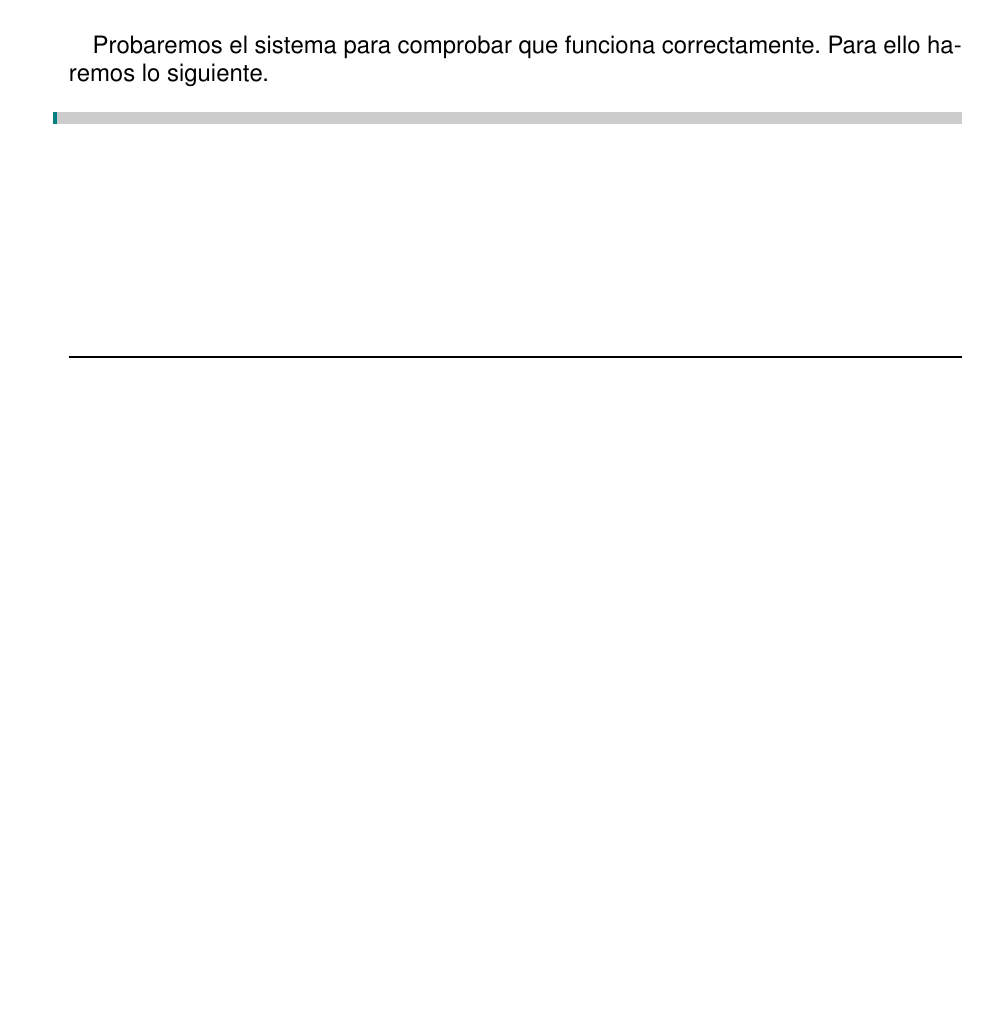
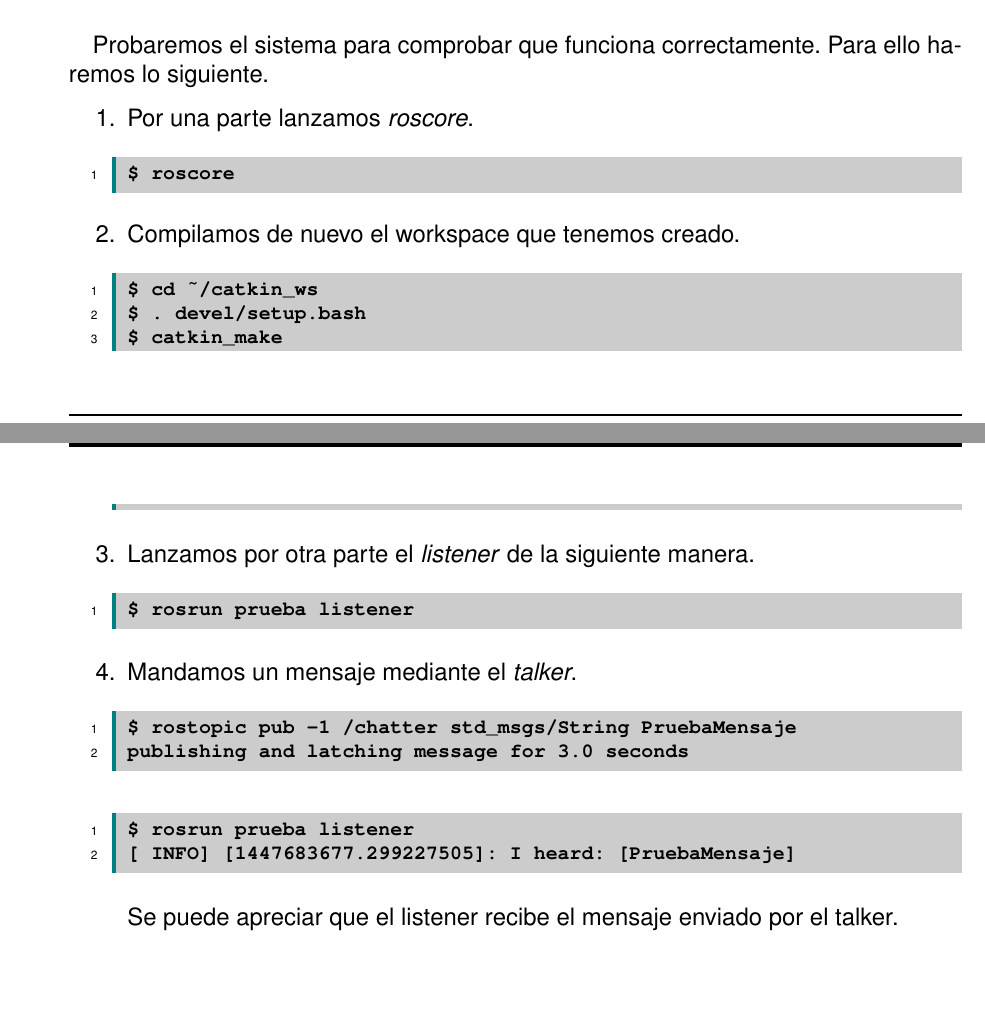
Before and after one commit to ander94lakx/AS, a LaTeX book (doc/main.tex, which reads doc/tex/prueba-ros.tex): part of page 39 of 45 before the commit and two parts of pages 39 and 40 of 46 after it, the two joined at a grey line, cut so that both start at the same text, the shorter picture padded with empty space. The pictures show the PDF file doc/main.pdf that the author committed with the source.

Commit message:
Termina la prueba con nodos ROS

```diff
--- a/doc/tex/prueba-ros.tex
+++ b/doc/tex/prueba-ros.tex
@@ -173,13 +173,39 @@ Linking CXX executable /home/ander/catkin_ws/devel/lib/prueba/talker
 
 	Esto nos generará dos ejecutables, \emph{talker} y \emph{listener}, que por defecto irán al directorio devel/lib/[nombre del paquete] de nuestro workspace.
 
-	\begin{lstlisting}[style=consola,numbers=left]
-
-	\end{lstlisting}
-
 	\section{Ejecución}
 	Probaremos el sistema para comprobar que funciona correctamente. Para ello haremos lo siguiente.
 
-	\begin{lstlisting}[style=consola,numbers=left]
+	\begin{enumerate}
+		\item Por una parte lanzamos \emph{roscore}.
+		\begin{lstlisting}[style=consola,numbers=left]
+$ roscore
+		\end{lstlisting}
 
-	\end{lstlisting}
+		\item Compilamos de nuevo el workspace que tenemos creado.
+		\begin{lstlisting}[style=consola,numbers=left]
+$ cd ~/catkin_ws
+$ . devel/setup.bash
+$ catkin_make
+		\end{lstlisting}
+
+		\item Lanzamos por otra parte el \emph{listener} de la siguiente manera.
+		\begin{lstlisting}[style=consola,numbers=left]
+$ rosrun prueba listener
+
+		\end{lstlisting}
+
+		\item Mandamos un mensaje mediante el \emph{talker}.
+		\begin{lstlisting}[style=consola,numbers=left]
+$ rostopic pub -1 /chatter std_msgs/String PruebaMensaje
+publishing and latching message for 3.0 seconds
+		\end{lstlisting}
+
+		\begin{lstlisting}[style=consola,numbers=left]
+$ rosrun prueba listener
+[ INFO] [1447683677.299227505]: I heard: [PruebaMensaje]
+		\end{lstlisting}
+
+		Se puede apreciar que el listener recibe el mensaje enviado por el talker.
+
+	\end{enumerate}
```
Also changed, not shown: doc/main.pdf, doc/tex/prueba-ros.tex (2 more changed lines).
